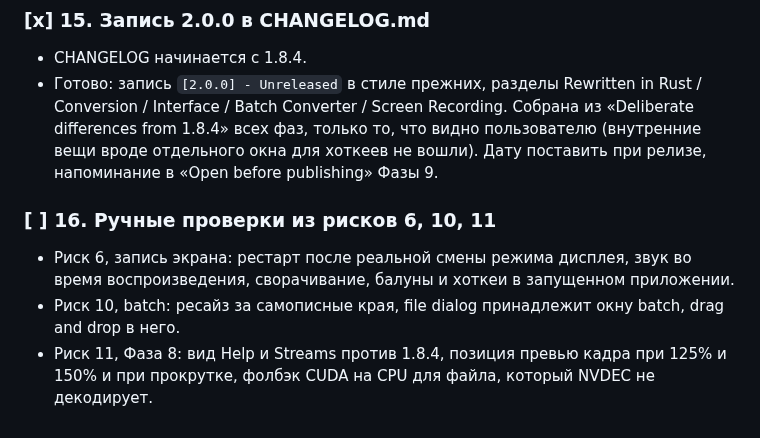
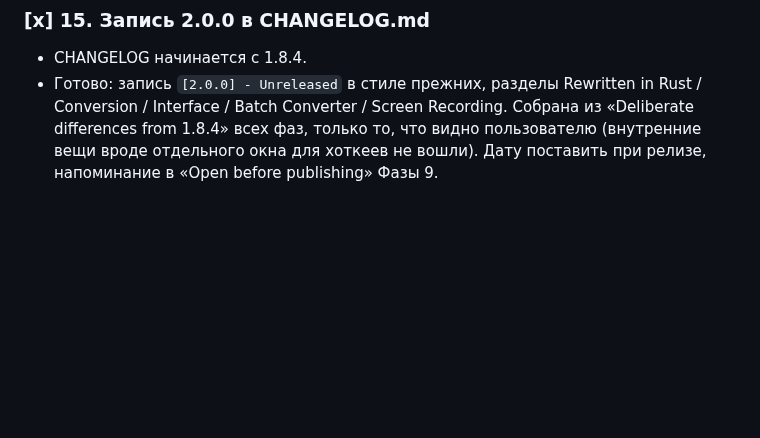
Before and after one commit to hadoooooouken/nvencFFX, a Markdown page: REVIEW_TASKS.md, the part around the change. Drawn GitHub-style; blank space fills up the shorter version.

```diff
--- a/REVIEW_TASKS.md
+++ b/REVIEW_TASKS.md
@@ -130,9 +130,3 @@
 
 - CHANGELOG начинается с 1.8.4.
 - Готово: запись `[2.0.0] - Unreleased` в стиле прежних, разделы Rewritten in Rust / Conversion / Interface / Batch Converter / Screen Recording. Собрана из «Deliberate differences from 1.8.4» всех фаз, только то, что видно пользователю (внутренние вещи вроде отдельного окна для хоткеев не вошли). Дату поставить при релизе, напоминание в «Open before publishing» Фазы 9.
-
-### [ ] 16. Ручные проверки из рисков 6, 10, 11
-
-- Риск 6, запись экрана: рестарт после реальной смены режима дисплея, звук во время воспроизведения, сворачивание, балуны и хоткеи в запущенном приложении.
-- Риск 10, batch: ресайз за самописные края, file dialog принадлежит окну batch, drag and drop в него.
-- Риск 11, Фаза 8: вид Help и Streams против 1.8.4, позиция превью кадра при 125% и 150% и при прокрутке, фолбэк CUDA на CPU для файла, который NVDEC не декодирует.
```
Also changed, not shown: README.md (+2 -2 lines), screenshots/nff-batch_converter.png, screenshots/nff-ffprobe_tooltip.png, screenshots/nff-mainwindow_settings.png, screenshots/nff-mainwindow_start.png.
